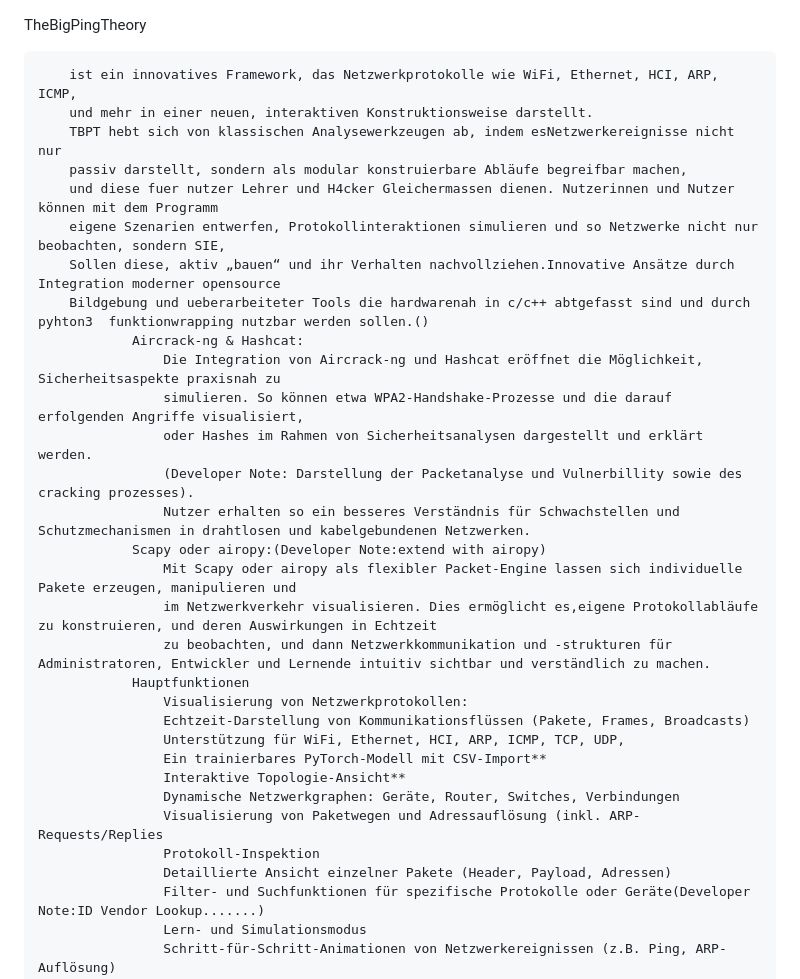
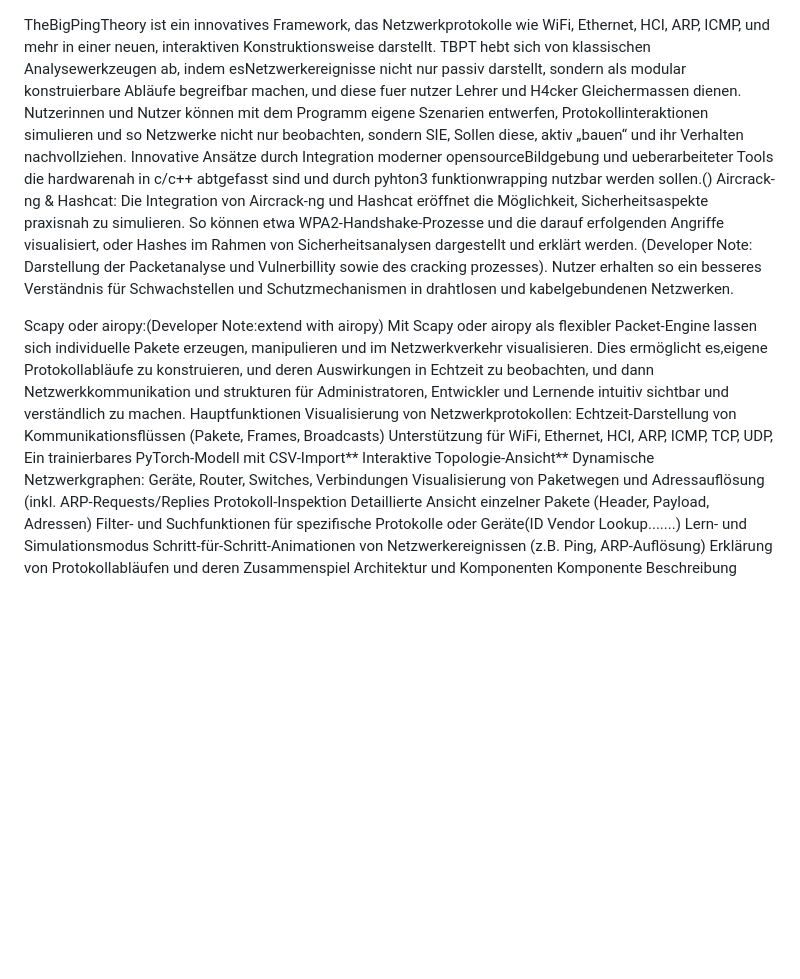
Before and after one commit to M4tth4ck333/TheBigPingTheory, a Markdown page: README.md, the part around the change. GitHub-like rendering; blank space fills up the shorter version.

```diff
--- a/README.md
+++ b/README.md
@@ -1,24 +1,28 @@
 TheBigPingTheory
-
         ist ein innovatives Framework, das Netzwerkprotokolle wie WiFi, Ethernet, HCI, ARP, ICMP,
         und mehr in einer neuen, interaktiven Konstruktionsweise darstellt.
         TBPT hebt sich von klassischen Analysewerkzeugen ab, indem esNetzwerkereignisse nicht nur
         passiv darstellt, sondern als modular konstruierbare Abläufe begreifbar machen,
         und diese fuer nutzer Lehrer und H4cker Gleichermassen dienen. Nutzerinnen und Nutzer können mit dem Programm
         eigene Szenarien entwerfen, Protokollinteraktionen simulieren und so Netzwerke nicht nur beobachten, sondern SIE,
-        Sollen diese, aktiv „bauen“ und ihr Verhalten nachvollziehen.Innovative Ansätze durch Integration moderner opensource
-        Bildgebung und ueberarbeiteter Tools die hardwarenah in c/c++ abtgefasst sind und durch pyhton3  funktionwrapping nutzbar werden sollen.()
-                Aircrack-ng & Hashcat:
-                    Die Integration von Aircrack-ng und Hashcat eröffnet die Möglichkeit, Sicherheitsaspekte praxisnah zu
-                    simulieren. So können etwa WPA2-Handshake-Prozesse und die darauf erfolgenden Angriffe visualisiert,
+        Sollen diese, aktiv „bauen“ und ihr Verhalten nachvollziehen.
+        Innovative Ansätze durch Integration moderner opensourceBildgebung und ueberarbeiteter Tools die hardwarenah in
+        c/c++ abtgefasst sind und durch pyhton3  funktionwrapping nutzbar werden sollen.()
+Aircrack-ng & Hashcat:
+                    Die Integration von Aircrack-ng und Hashcat eröffnet die Möglichkeit,
+                    Sicherheitsaspekte praxisnah zu simulieren. So können etwa WPA2-Handshake-Prozesse
+                    und die darauf erfolgenden Angriffe visualisiert,
                     oder Hashes im Rahmen von Sicherheitsanalysen dargestellt und erklärt werden.
                     (Developer Note: Darstellung der Packetanalyse und Vulnerbillity sowie des cracking prozesses).
-                    Nutzer erhalten so ein besseres Verständnis für Schwachstellen und Schutzmechanismen in drahtlosen und kabelgebundenen Netzwerken.
-                Scapy oder airopy:(Developer Note:extend with airopy)
-                    Mit Scapy oder airopy als flexibler Packet-Engine lassen sich individuelle Pakete erzeugen, manipulieren und
-                    im Netzwerkverkehr visualisieren. Dies ermöglicht es,eigene Protokollabläufe zu konstruieren, und deren Auswirkungen in Echtzeit
-                    zu beobachten, und dann Netzwerkkommunikation und -strukturen für Administratoren, Entwickler und Lernende intuitiv sichtbar und verständlich zu machen.
-                Hauptfunktionen
+                    Nutzer erhalten so ein besseres Verständnis für Schwachstellen und Schutzmechanismen in
+                    drahtlosen und kabelgebundenen Netzwerken.
+
+Scapy oder airopy:(Developer Note:extend with airopy)
+                    Mit Scapy oder airopy als flexibler Packet-Engine lassen sich individuelle Pakete erzeugen,
+                    manipulieren und im Netzwerkverkehr visualisieren. Dies ermöglicht es,eigene Protokollabläufe zu
+                    konstruieren, und deren Auswirkungen in Echtzeit zu beobachten, und dann Netzwerkkommunikation und
+                    strukturen für Administratoren, Entwickler und Lernende intuitiv sichtbar und verständlich zu machen.
+Hauptfunktionen
                     Visualisierung von Netzwerkprotokollen:
                     Echtzeit-Darstellung von Kommunikationsflüssen (Pakete, Frames, Broadcasts)
                     Unterstützung für WiFi, Ethernet, HCI, ARP, ICMP, TCP, UDP,
@@ -28,7 +32,7 @@ TheBigPingTheory
                     Visualisierung von Paketwegen und Adressauflösung (inkl. ARP-Requests/Replies
                     Protokoll-Inspektion
                     Detaillierte Ansicht einzelner Pakete (Header, Payload, Adressen)
-                    Filter- und Suchfunktionen für spezifische Protokolle oder Geräte(Developer Note:ID Vendor Lookup.......)
+                    Filter- und Suchfunktionen für spezifische Protokolle oder Geräte(ID Vendor Lookup.......)
                     Lern- und Simulationsmodus
                     Schritt-für-Schritt-Animationen von Netzwerkereignissen (z.B. Ping, ARP-Auflösung)
                     Erklärung von Protokollabläufen und deren Zusammenspiel
```
